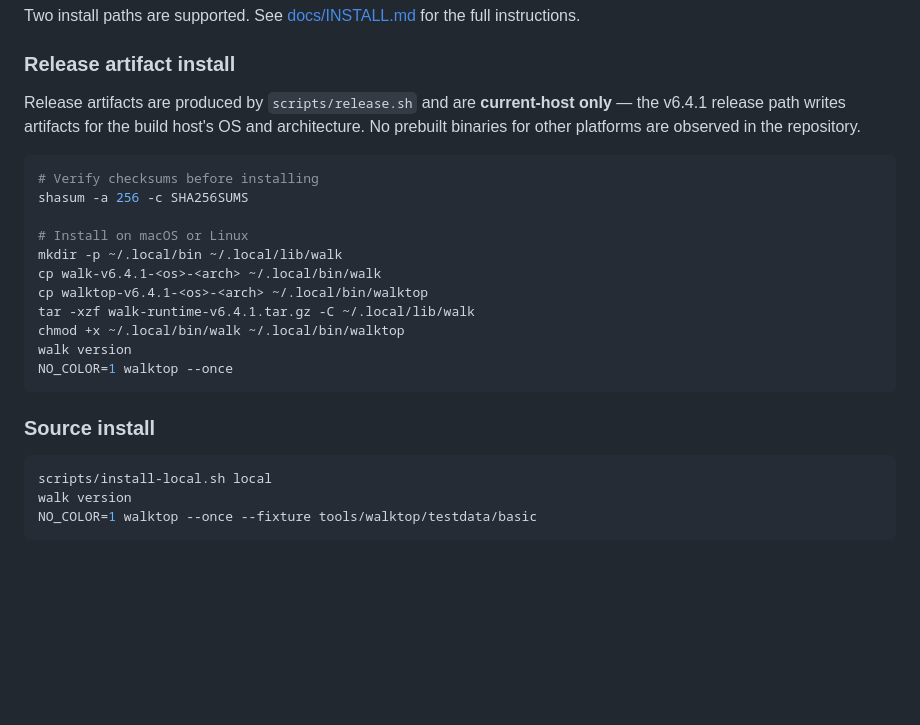
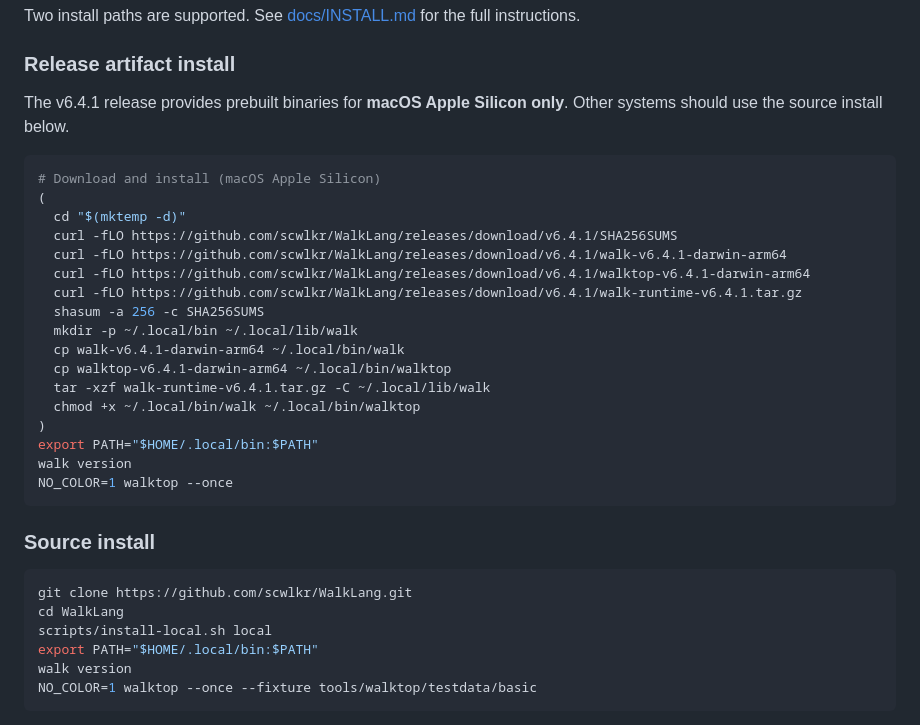
Before and after one commit to scwlkr/WalkLang, a Markdown page: docs/onboarding.md, the part around one of its changes. Drawn GitHub-style; blank space fills up the shorter version.

Commit message:
docs: fix onboarding install instructions with exact release URLs and PATH setup

````diff
--- a/docs/onboarding.md
+++ b/docs/onboarding.md
@@ -22,21 +22,25 @@ full instructions.
 
 ### Release artifact install
 
-Release artifacts are produced by `scripts/release.sh` and are
-**current-host only** — the v6.4.1 release path writes artifacts for the
-build host's OS and architecture. No prebuilt binaries for other platforms
-are observed in the repository.
+The v6.4.1 release provides prebuilt binaries for **macOS Apple Silicon
+only**. Other systems should use the source install below.
 
 ```bash
-# Verify checksums before installing
-shasum -a 256 -c SHA256SUMS
-
-# Install on macOS or Linux
-mkdir -p ~/.local/bin ~/.local/lib/walk
-cp walk-v6.4.1-<os>-<arch> ~/.local/bin/walk
-cp walktop-v6.4.1-<os>-<arch> ~/.local/bin/walktop
-tar -xzf walk-runtime-v6.4.1.tar.gz -C ~/.local/lib/walk
-chmod +x ~/.local/bin/walk ~/.local/bin/walktop
+# Download and install (macOS Apple Silicon)
+(
+  cd "$(mktemp -d)"
+  curl -fLO https://github.com/scwlkr/WalkLang/releases/download/v6.4.1/SHA256SUMS
+  curl -fLO https://github.com/scwlkr/WalkLang/releases/download/v6.4.1/walk-v6.4.1-darwin-arm64
+  curl -fLO https://github.com/scwlkr/WalkLang/releases/download/v6.4.1/walktop-v6.4.1-darwin-arm64
+  curl -fLO https://github.com/scwlkr/WalkLang/releases/download/v6.4.1/walk-runtime-v6.4.1.tar.gz
+  shasum -a 256 -c SHA256SUMS
+  mkdir -p ~/.local/bin ~/.local/lib/walk
+  cp walk-v6.4.1-darwin-arm64 ~/.local/bin/walk
+  cp walktop-v6.4.1-darwin-arm64 ~/.local/bin/walktop
+  tar -xzf walk-runtime-v6.4.1.tar.gz -C ~/.local/lib/walk
+  chmod +x ~/.local/bin/walk ~/.local/bin/walktop
+)
+export PATH="$HOME/.local/bin:$PATH"
 walk version
 NO_COLOR=1 walktop --once
 ```
@@ -44,7 +48,10 @@ NO_COLOR=1 walktop --once
 ### Source install
 
 ```bash
+git clone https://github.com/scwlkr/WalkLang.git
+cd WalkLang
 scripts/install-local.sh local
+export PATH="$HOME/.local/bin:$PATH"
 walk version
 NO_COLOR=1 walktop --once --fixture tools/walktop/testdata/basic
 ```
````
Also changed, not shown: other parts of docs/onboarding.md (+1 -1 lines).
